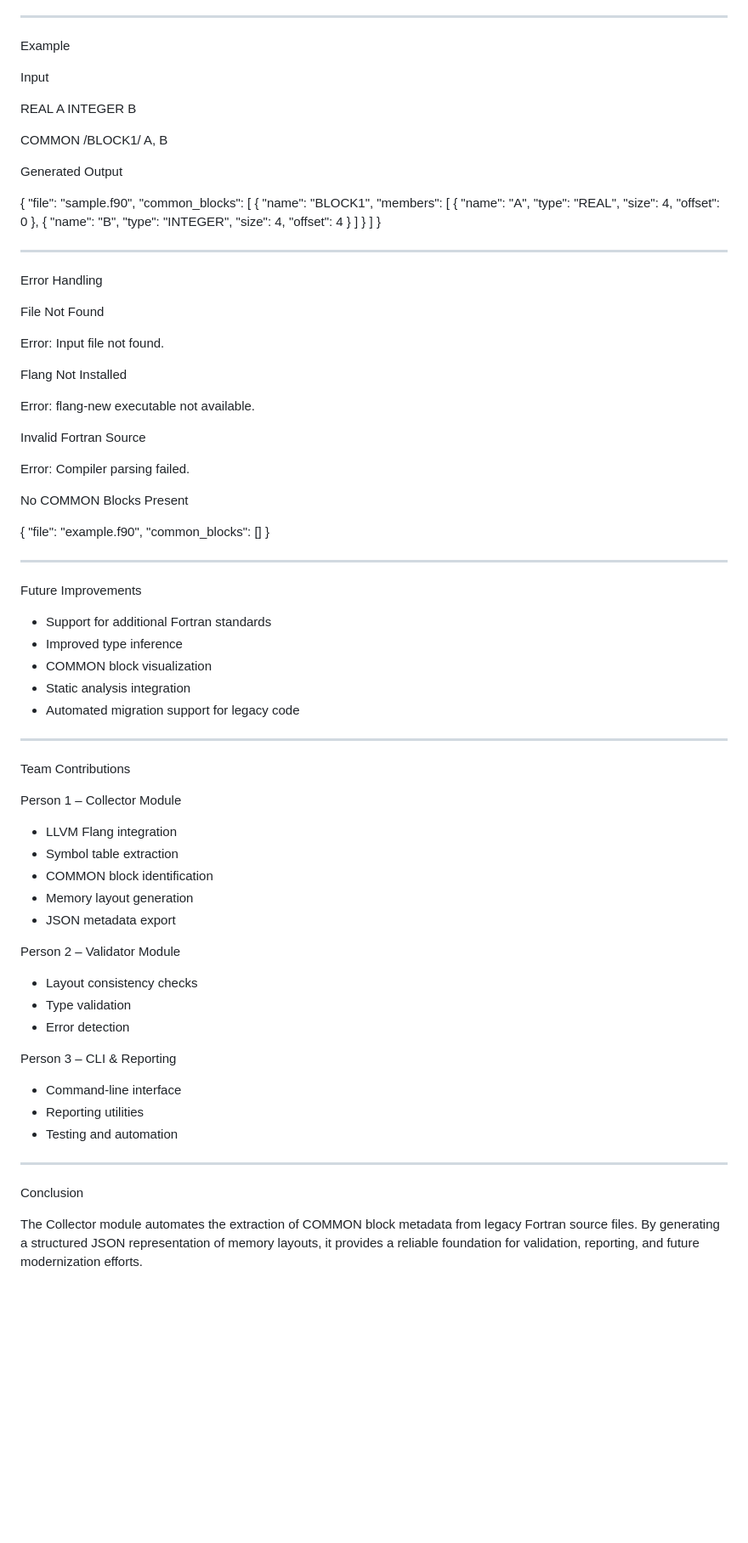
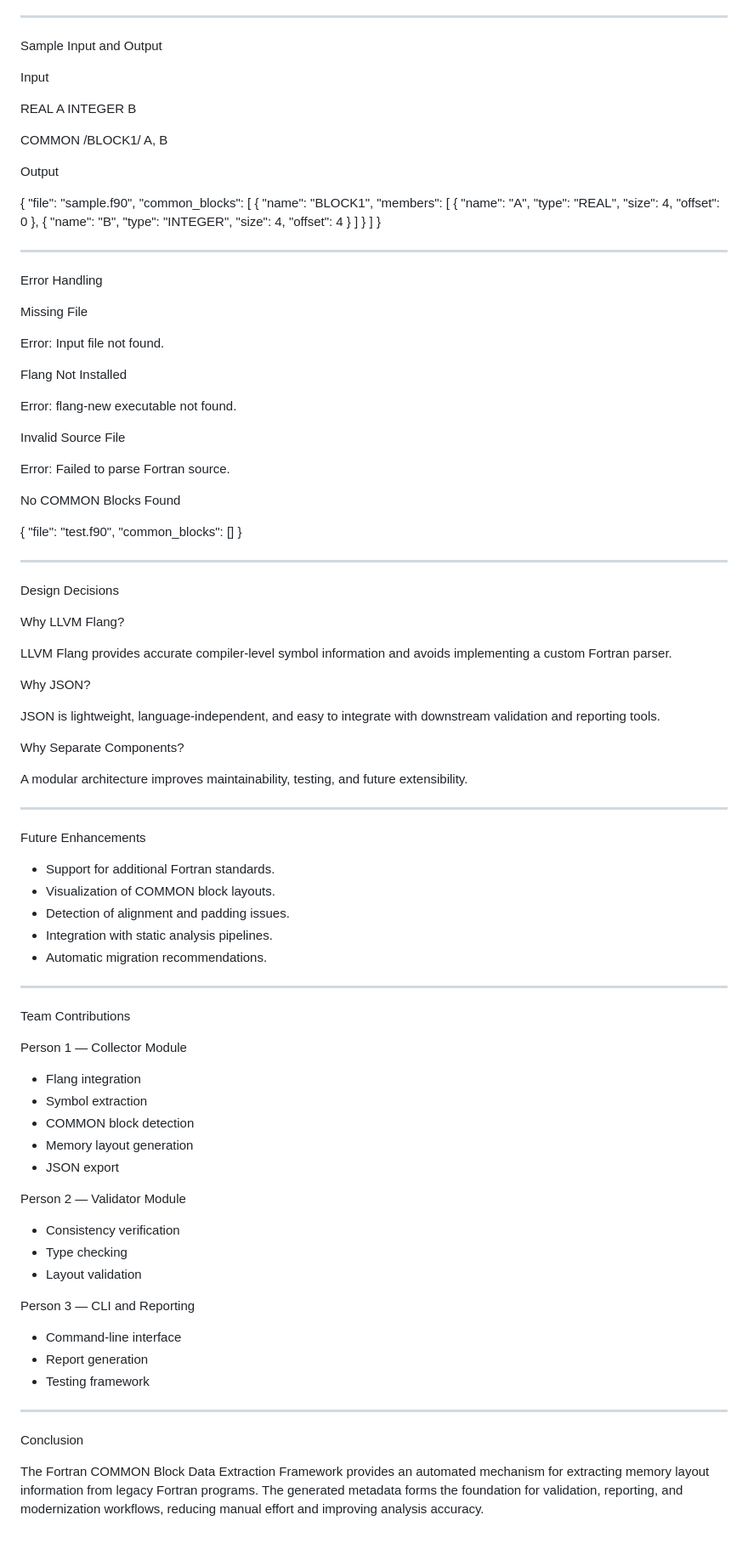
Before and after one commit to kruthikan174/Fortran-Memory-Analyzer, a Markdown page: README.md, the part around one of its changes. Shown at 85% size. Rendered like a GitHub page; blank space fills up the shorter version.

```diff
--- a/README.md
+++ b/README.md
@@ -216,7 +312,7 @@ The program generates JSON metadata describing all detected COMMON blocks.
 
 ---
 
-Example
+Sample Input and Output
 
 Input
 
@@ -225,7 +321,7 @@ INTEGER B
 
 COMMON /BLOCK1/ A, B
 
-Generated Output
+Output
 
 {
   "file": "sample.f90",
@@ -254,61 +350,77 @@ Generated Output
 
 Error Handling
 
-File Not Found
+Missing File
 
 Error: Input file not found.
 
 Flang Not Installed
 
-Error: flang-new executable not available.
+Error: flang-new executable not found.
 
-Invalid Fortran Source
+Invalid Source File
 
-Error: Compiler parsing failed.
+Error: Failed to parse Fortran source.
 
-No COMMON Blocks Present
+No COMMON Blocks Found
 
 {
-  "file": "example.f90",
+  "file": "test.f90",
   "common_blocks": []
 }
 
 ---
 
-Future Improvements
+Design Decisions
 
-- Support for additional Fortran standards
-- Improved type inference
-- COMMON block visualization
-- Static analysis integration
-- Automated migration support for legacy code
+Why LLVM Flang?
+
+LLVM Flang provides accurate compiler-level symbol information and avoids implementing a custom Fortran parser.
+
+Why JSON?
+
+JSON is lightweight, language-independent, and easy to integrate with downstream validation and reporting tools.
+
+Why Separate Components?
+
+A modular architecture improves maintainability, testing, and future extensibility.
+
+---
+
+Future Enhancements
+
+- Support for additional Fortran standards.
+- Visualization of COMMON block layouts.
+- Detection of alignment and padding issues.
+- Integration with static analysis pipelines.
+- Automatic migration recommendations.
 
 ---
 
 Team Contributions
 
-Person 1 – Collector Module
+Person 1 — Collector Module
 
-- LLVM Flang integration
-- Symbol table extraction
-- COMMON block identification
+- Flang integration
+- Symbol extraction
+- COMMON block detection
 - Memory layout generation
-- JSON metadata export
+- JSON export
 
-Person 2 – Validator Module
+Person 2 — Validator Module
 
-- Layout consistency checks
-- Type validation
-- Error detection
+- Consistency verification
+- Type checking
+- Layout validation
 
-Person 3 – CLI & Reporting
+Person 3 — CLI and Reporting
 
 - Command-line interface
-- Reporting utilities
-- Testing and automation
+- Report generation
+- Testing framework
 
 ---
 
 Conclusion
 
-The Collector module automates the extraction of COMMON block metadata from legacy Fortran source files. By generating a structured JSON representation of memory layouts, it provides a reliable foundation for validation, reporting, and future modernization efforts.
+The Fortran COMMON Block Data Extraction Framework provides an automated mechanism for extracting memory layout information from legacy Fortran programs. The generated metadata forms the foundation for validation, reporting, and modernization workflows, reducing manual effort and improving analysis accuracy.
```
Also changed, not shown: other parts of README.md (+238 -142 lines).
